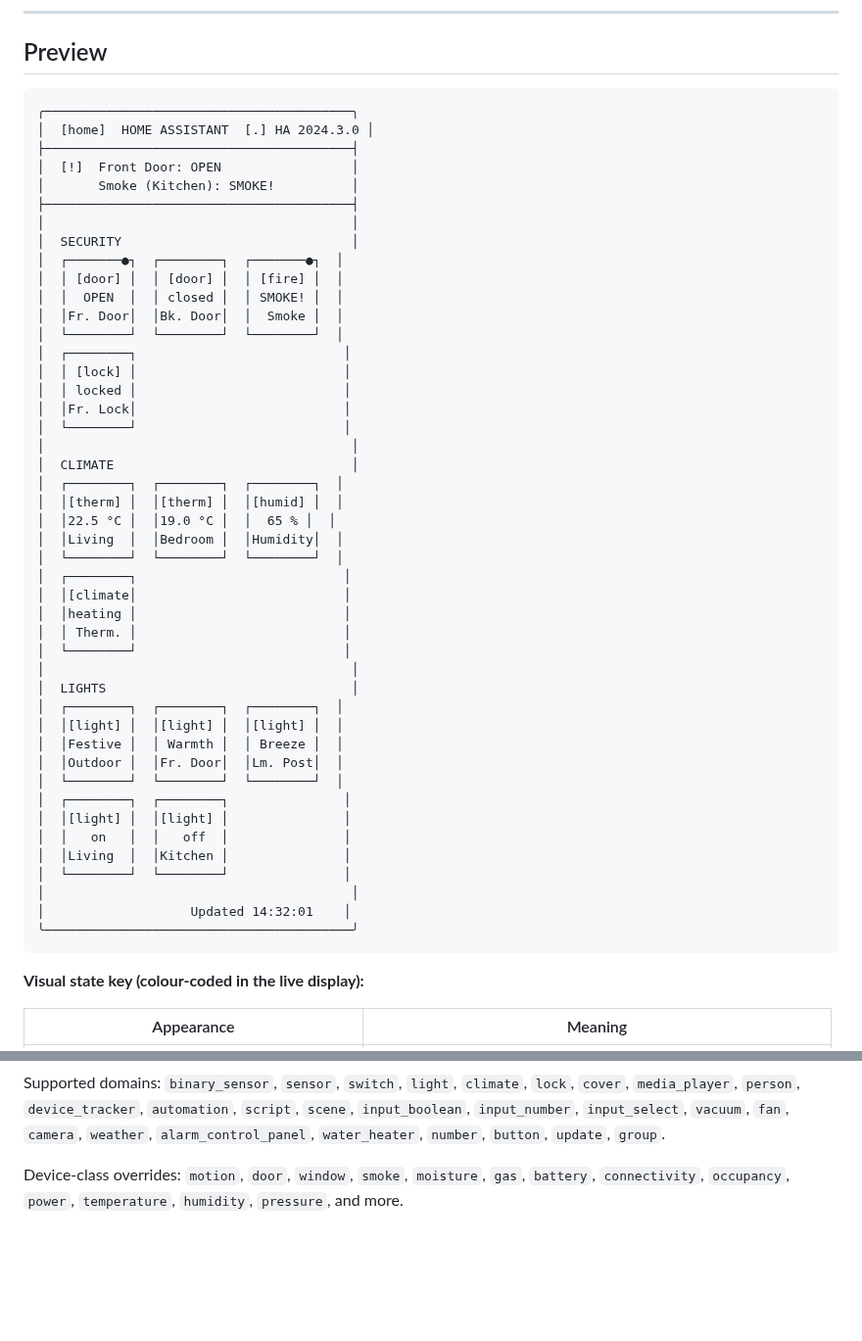
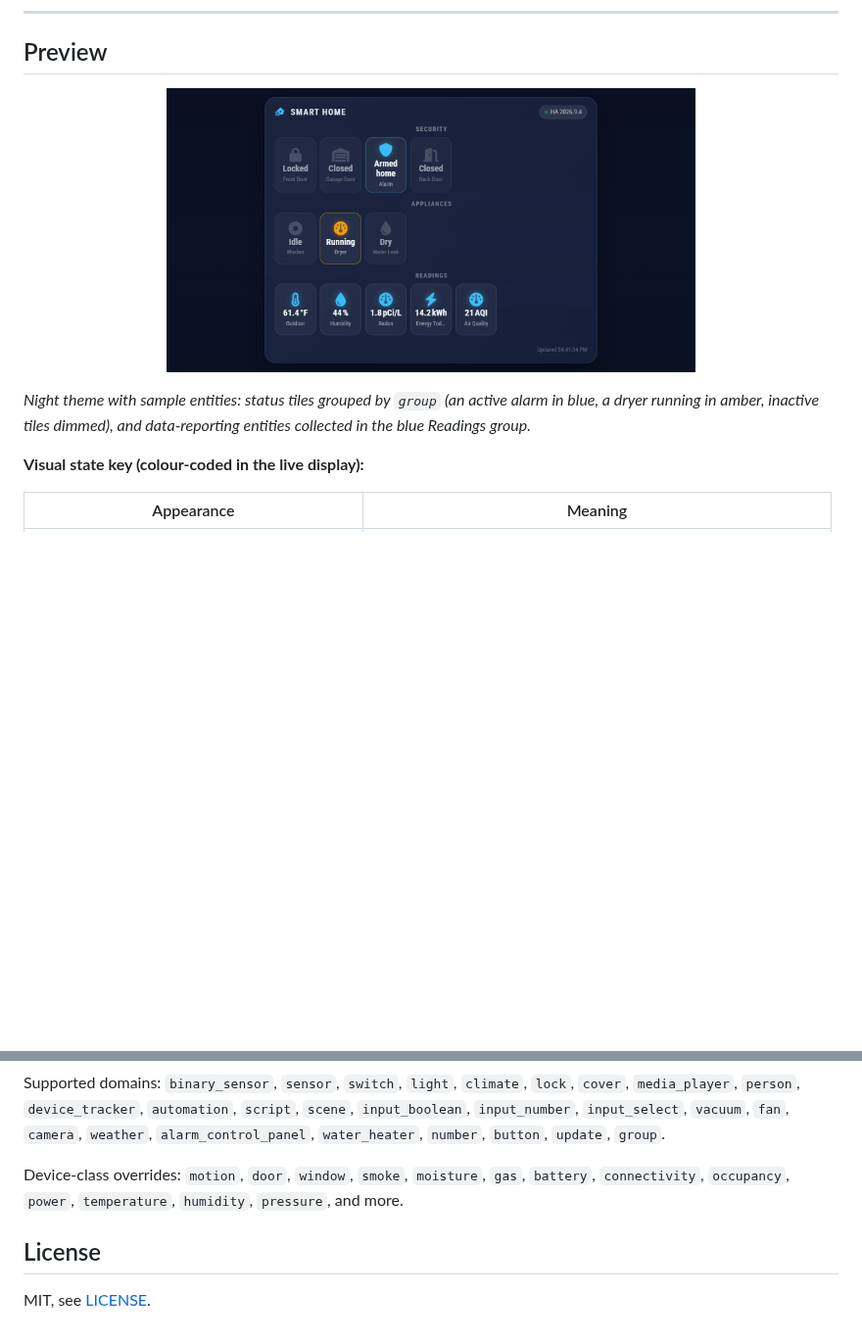
Before and after one commit to hearter20176/MMM-HomeAssistantStatusDashboard, a Markdown page: README.md, 2 parts joined by grey strips. Shown at 98% size. GitHub-like rendering; pictures changed too: docs/screenshot.png (added); blank space fills up the shorter version.

Commit message:
README: current screenshot and documentation review
Screenshot rendered from the module itself in the night theme, with
sample data in place of personal calendars, entities and packages.

Co-Authored-By: Claude Opus 5.5 <noreply@anthropic.com>

````diff
--- a/README.md
+++ b/README.md
@@ -8,53 +8,13 @@ Uses the **Home Assistant WebSocket API** for near-instant state updates — no
 
 ## Preview
 
-```text
-╭────────────────────────────────────────╮
-│  [home]  HOME ASSISTANT  [.] HA 2024.3.0 │
-├────────────────────────────────────────┤
-│  [!]  Front Door: OPEN                 │
-│       Smoke (Kitchen): SMOKE!          │
-├────────────────────────────────────────┤
-│                                        │
-│  SECURITY                              │
-│  ┌───────●┐  ┌────────┐  ┌───────●┐  │
-│  │ [door] │  │ [door] │  │ [fire] │  │
-│  │  OPEN  │  │ closed │  │ SMOKE! │  │
-│  │Fr. Door│  │Bk. Door│  │  Smoke │  │
-│  └────────┘  └────────┘  └────────┘  │
-│  ┌────────┐                           │
-│  │ [lock] │                           │
-│  │ locked │                           │
-│  │Fr. Lock│                           │
-│  └────────┘                           │
-│                                        │
-│  CLIMATE                               │
-│  ┌────────┐  ┌────────┐  ┌────────┐  │
-│  │[therm] │  │[therm] │  │[humid] │  │
-│  │22.5 °C │  │19.0 °C │  │  65 % │  │
-│  │Living  │  │Bedroom │  │Humidity│  │
-│  └────────┘  └────────┘  └────────┘  │
-│  ┌────────┐                           │
-│  │[climate│                           │
-│  │heating │                           │
-│  │ Therm. │                           │
-│  └────────┘                           │
-│                                        │
-│  LIGHTS                                │
-│  ┌────────┐  ┌────────┐  ┌────────┐  │
-│  │[light] │  │[light] │  │[light] │  │
-│  │Festive │  │ Warmth │  │ Breeze │  │
-│  │Outdoor │  │Fr. Door│  │Lm. Post│  │
-│  └────────┘  └────────┘  └────────┘  │
-│  ┌────────┐  ┌────────┐               │
-│  │[light] │  │[light] │               │
-│  │   on   │  │   off  │               │
-│  │Living  │  │Kitchen │               │
-│  └────────┘  └────────┘               │
-│                                        │
-│                   Updated 14:32:01    │
-╰────────────────────────────────────────╯
-```
+<p align="center">
+  <img src="docs/screenshot.png" width="540" alt="Dashboard with Security, Appliances and Readings groups"/>
+</p>
+
+*Night theme with sample entities: status tiles grouped by `group` (an active alarm in blue, a dryer
+running in amber, inactive tiles dimmed), and data-reporting entities collected in the blue
+Readings group.*
 
 **Visual state key (colour-coded in the live display):**
 
@@ -286,3 +246,7 @@ The module auto-selects a Font Awesome icon based on the entity's domain and HA
 Supported domains: `binary_sensor`, `sensor`, `switch`, `light`, `climate`, `lock`, `cover`, `media_player`, `person`, `device_tracker`, `automation`, `script`, `scene`, `input_boolean`, `input_number`, `input_select`, `vacuum`, `fan`, `camera`, `weather`, `alarm_control_panel`, `water_heater`, `number`, `button`, `update`, `group`.
 
 Device-class overrides: `motion`, `door`, `window`, `smoke`, `moisture`, `gas`, `battery`, `connectivity`, `occupancy`, `power`, `temperature`, `humidity`, `pressure`, and more.
+
+## License
+
+MIT, see [LICENSE](LICENSE).
````
Also changed, not shown: 1 other file.
